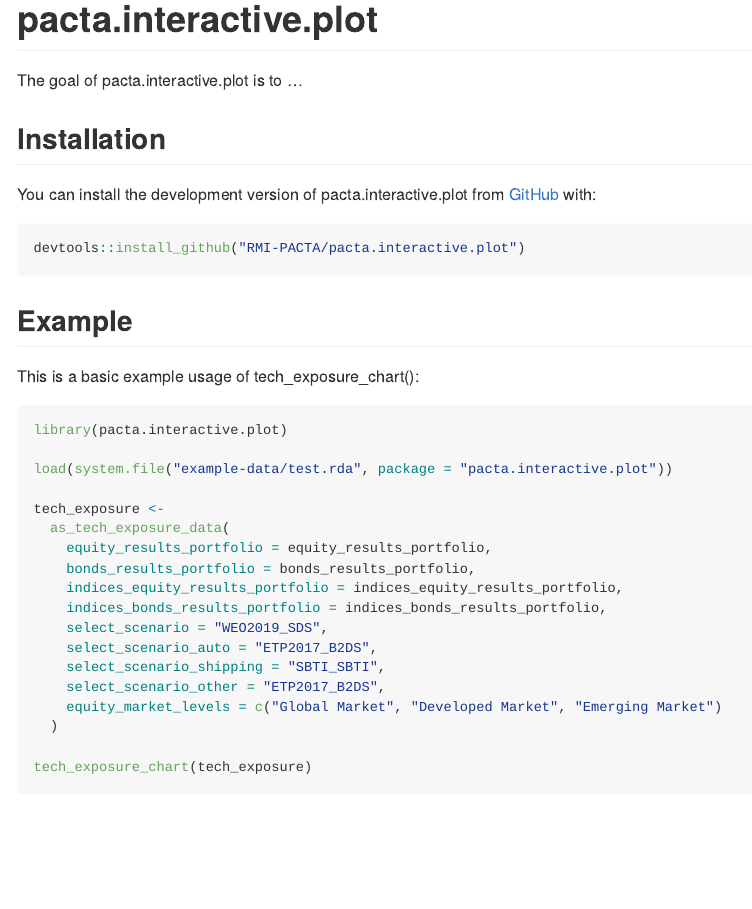
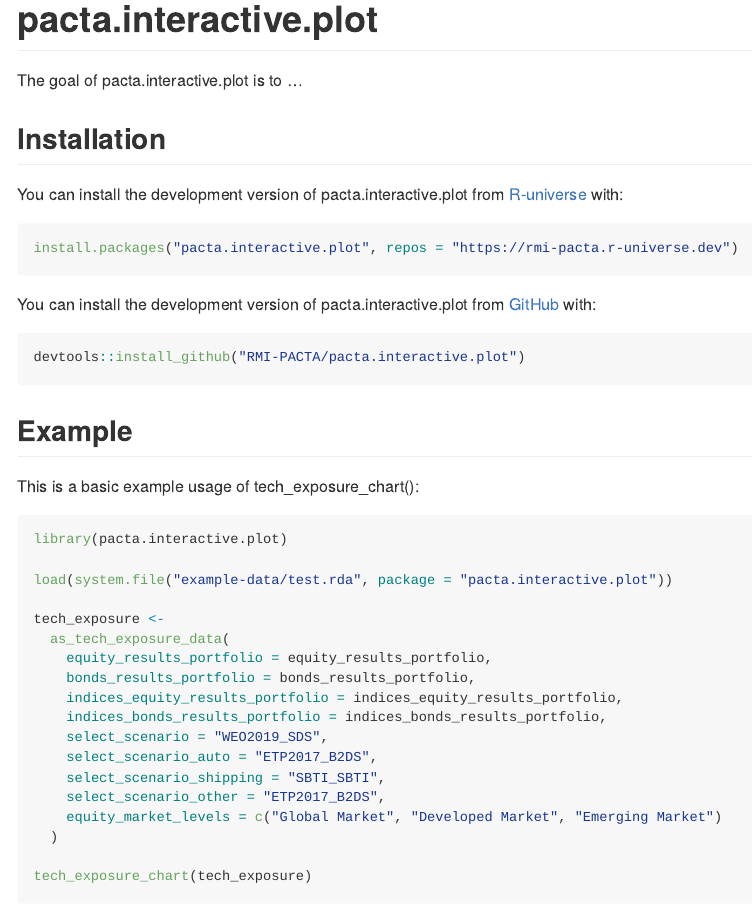
Before and after one commit to RMI-PACTA/pacta.interactive.plot, an R Markdown document (README.Rmd): the page in a window 1100 px wide, from its top. Rendered offline with R 4.5, knitr and Pandoc, with nearby package versions; badge pictures from the web are left out.

Commit message:
add R-universe install instructions (#28)

````diff
--- a/README.Rmd
+++ b/README.Rmd
@@ -36,6 +36,12 @@ You can install the released version of pacta.interactive.plot from [CRAN](https
 install.packages("pacta.interactive.plot")
 ```
 -->
+
+You can install the development version of pacta.interactive.plot from [R-universe](https://r-universe.dev) with:
+
+``` r
+install.packages("pacta.interactive.plot", repos = "https://rmi-pacta.r-universe.dev")
+```
 
 You can install the development version of pacta.interactive.plot from [GitHub](https://github.com/RMI-PACTA/pacta.interactive.plot) with:
 
````
